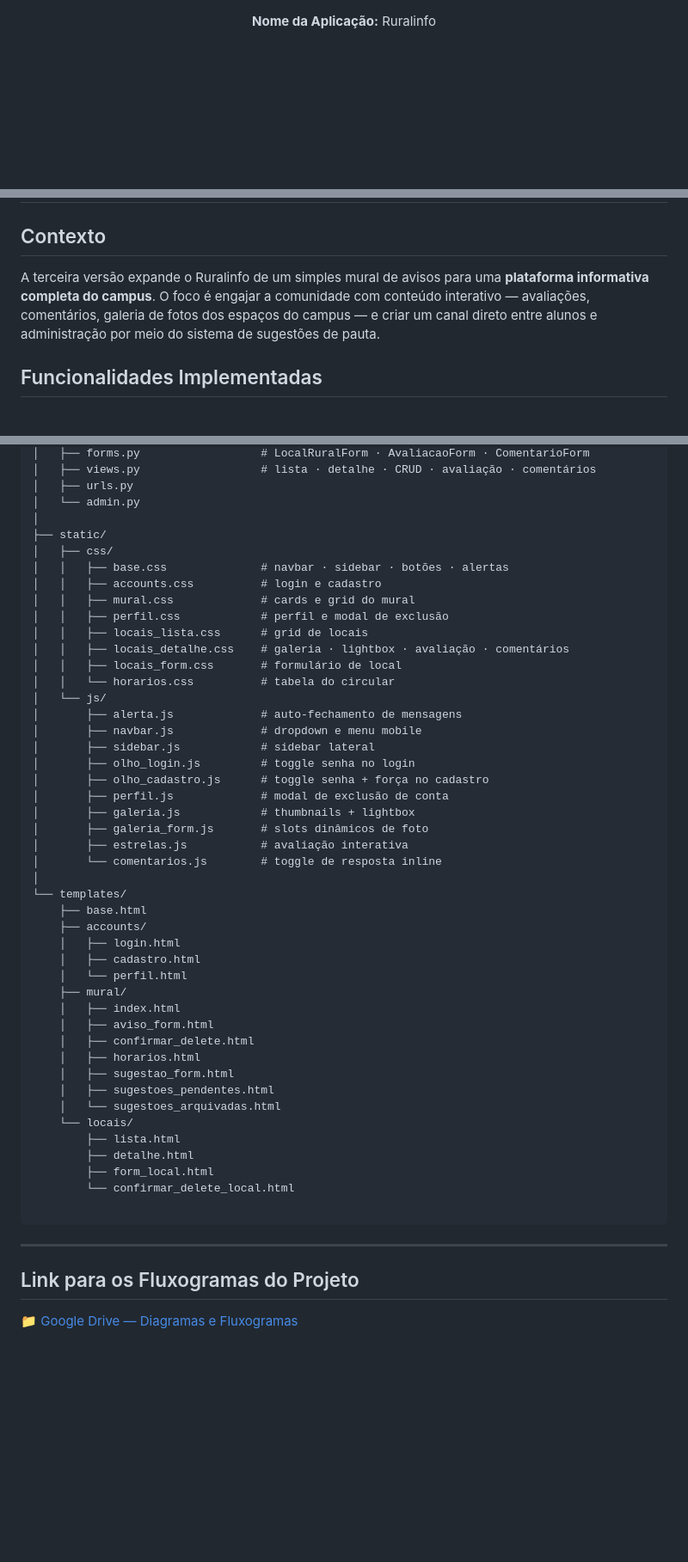
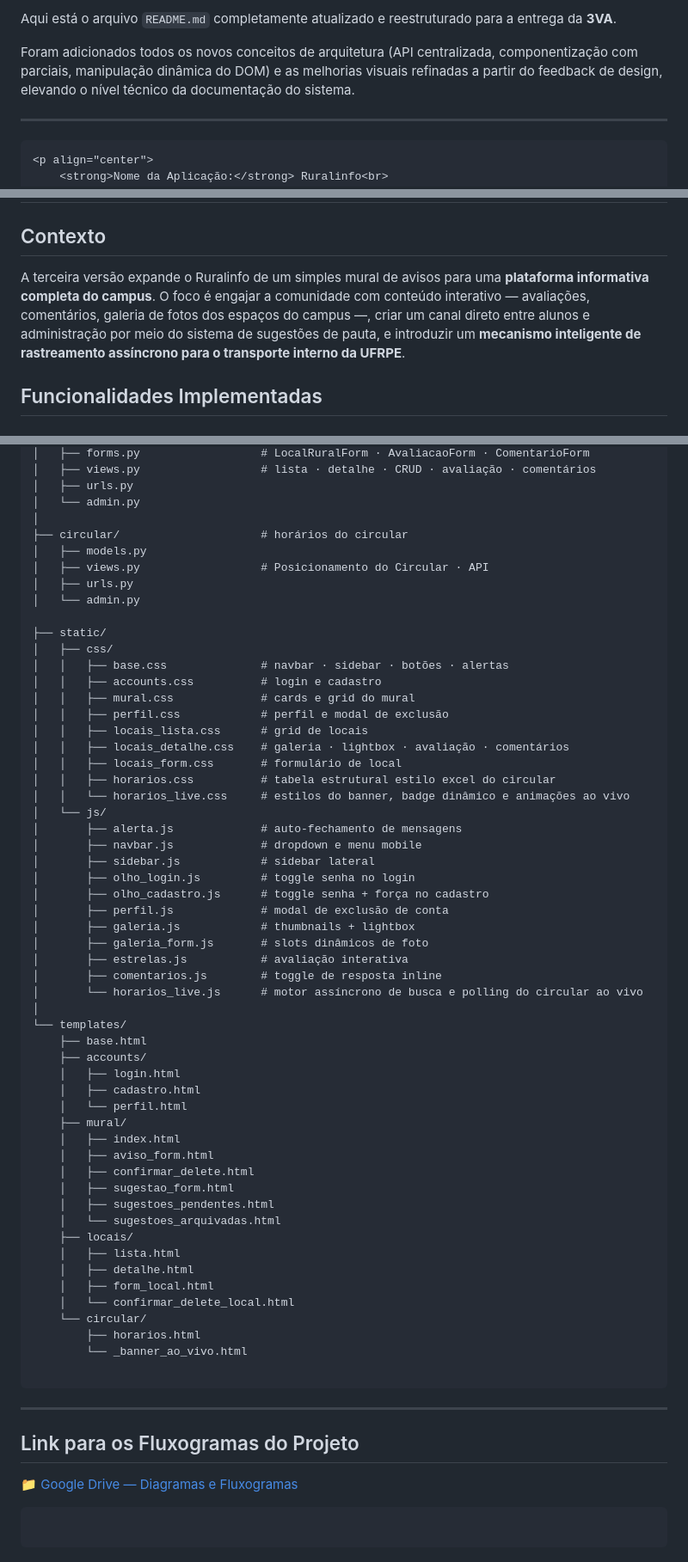
Before and after one commit to DanielMoreiraFr/Ruralinfo, a Markdown page: README.md, 3 parts joined by grey strips. Shown at 86% size. Rendered like a GitHub page; blank space fills up the shorter version.

Commit message:
Reestruturar e atualizar README.md para 3VA
Atualização completa do README.md com novos conceitos de arquitetura, melhorias visuais e funcionalidades implementadas para a versão 3VA do Ruralinfo.

````diff
--- a/README.md
+++ b/README.md
@@ -1,3 +1,10 @@
+Aqui está o arquivo `README.md` completamente atualizado e reestruturado para a entrega da **3VA**.
+
+Foram adicionados todos os novos conceitos de arquitetura (API centralizada, componentização com parciais, manipulação dinâmica do DOM) e as melhorias visuais refinadas a partir do feedback de design, elevando o nível técnico da documentação do sistema.
+
+---
+
+```markdown
 <p align="center">
     <strong>Nome da Aplicação:</strong> Ruralinfo<br>
     <strong>Integrantes:</strong> <a href="https://github.com/DanielMoreiraFr">Daniel Moreira</a>, <a href="https://github.com/kauefreitasR">Kaue Freitas</a><br>
@@ -116,10 +123,7 @@ e o sistema de autenticação foi completamente reconstruído com segurança rea
 
 ## Contexto
 
-A terceira versão expande o Ruralinfo de um simples mural de avisos para uma **plataforma informativa
-completa do campus**. O foco é engajar a comunidade com conteúdo interativo — avaliações, comentários,
-galeria de fotos dos espaços do campus — e criar um canal direto entre alunos e administração
-por meio do sistema de sugestões de pauta.
+A terceira versão expande o Ruralinfo de um simples mural de avisos para uma **plataforma informativa completa do campus**. O foco é engajar a comunidade com conteúdo interativo — avaliações, comentários, galeria de fotos dos espaços do campus —, criar um canal direto entre alunos e administração por meio do sistema de sugestões de pauta, e introduzir um **mecanismo inteligente de rastreamento assíncrono para o transporte interno da UFRPE**.
 
 ## Funcionalidades Implementadas
 
@@ -301,6 +309,12 @@ ruralinfo/
 │   ├── urls.py
 │   └── admin.py
 │
+├── circular/                     # horários do circular
+│   ├── models.py
+│   ├── views.py                  # Posicionamento do Circular · API
+│   ├── urls.py
+│   └── admin.py
+
 ├── static/
 │   ├── css/
 │   │   ├── base.css              # navbar · sidebar · botões · alertas
@@ -310,7 +324,8 @@ ruralinfo/
 │   │   ├── locais_lista.css      # grid de locais
 │   │   ├── locais_detalhe.css    # galeria · lightbox · avaliação · comentários
 │   │   ├── locais_form.css       # formulário de local
-│   │   └── horarios.css          # tabela do circular
+│   │   ├── horarios.css          # tabela estrutural estilo excel do circular
+│   │   └── horarios_live.css     # estilos do banner, badge dinâmico e animações ao vivo
 │   └── js/
 │       ├── alerta.js             # auto-fechamento de mensagens
 │       ├── navbar.js             # dropdown e menu mobile
@@ -321,7 +336,8 @@ ruralinfo/
 │       ├── galeria.js            # thumbnails + lightbox
 │       ├── galeria_form.js       # slots dinâmicos de foto
 │       ├── estrelas.js           # avaliação interativa
-│       └── comentarios.js        # toggle de resposta inline
+│       ├── comentarios.js        # toggle de resposta inline
+│       └── horarios_live.js      # motor assíncrono de busca e polling do circular ao vivo
 │
 └── templates/
     ├── base.html
@@ -333,15 +349,17 @@ ruralinfo/
     │   ├── index.html
     │   ├── aviso_form.html
     │   ├── confirmar_delete.html
-    │   ├── horarios.html
     │   ├── sugestao_form.html
     │   ├── sugestoes_pendentes.html
     │   └── sugestoes_arquivadas.html
-    └── locais/
-        ├── lista.html
-        ├── detalhe.html
-        ├── form_local.html
-        └── confirmar_delete_local.html
+    ├── locais/
+    │   ├── lista.html
+    │   ├── detalhe.html
+    │   ├── form_local.html
+    │   └── confirmar_delete_local.html
+    └── circular/
+        ├── horarios.html
+        └── _banner_ao_vivo.html
 
 ```
 
@@ -350,3 +368,7 @@ ruralinfo/
 ## Link para os Fluxogramas do Projeto
 
 [📁 Google Drive — Diagramas e Fluxogramas](https://drive.google.com/drive/folders/1mM4qqK3J-SPdMHgQSI99EP3JTfQxVX9q?usp=drive_link)
+
+```
+
+```
````
Also changed, not shown: other parts of README.md (+6 -2 lines).
